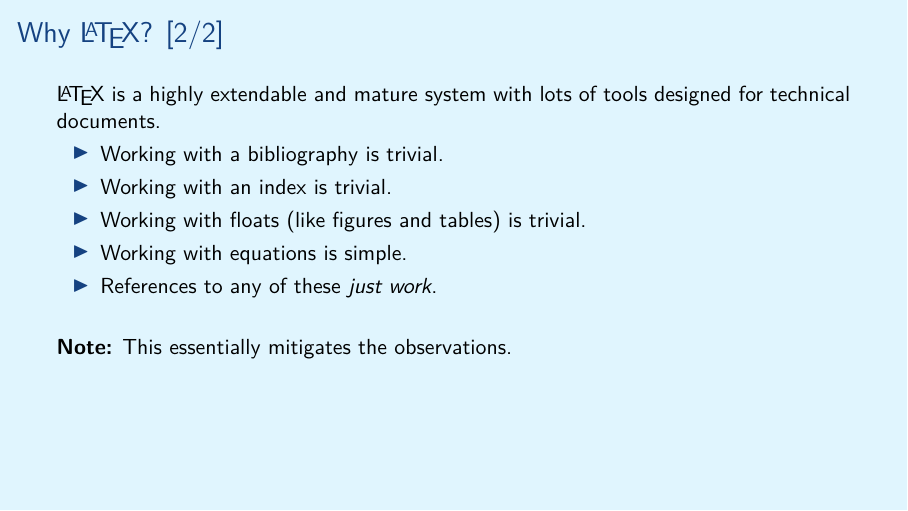
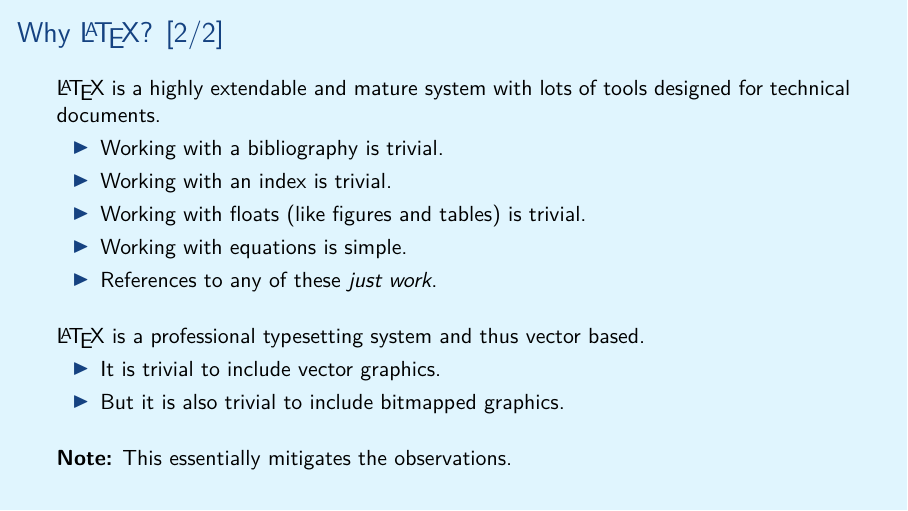
Before and after one commit to aslakjohansen/prosa-latex, LaTeX slides (doc/introduction_presentation.tex, which reads doc/introduction_contents.tex): page 5 of 67. Compiled offline with XeLaTeX.

Commit message:
Added a last reason for choosing latex

```diff
--- a/doc/introduction_contents.tex
+++ b/doc/introduction_contents.tex
@@ -76,7 +76,7 @@
 \end{frame}
 \begin{frame}[fragile]
   \frametitle{Why \LaTeX? [2/2]}
-  \vspace{3mm}
+  \vspace{2mm}
   \LaTeX\ is a highly extendable and mature system with lots of tools designed for technical documents.
   \begin{itemize}
     \item Working with a bibliography is trivial.
@@ -86,7 +86,14 @@
     \item References to any of these \textsl{just work}.
   \end{itemize}
 
-  \vspace{5mm}
+  \vspace{4mm}
+  \LaTeX\ is a professional typesetting system and thus vector based.
+  \begin{itemize}
+    \item It is trivial to include vector graphics.
+    \item But it is also trivial to include bitmapped graphics.
+  \end{itemize}
+
+  \vspace{4mm}
   \textbf{Note:} This essentially mitigates the observations.
 \end{frame}
 
```
